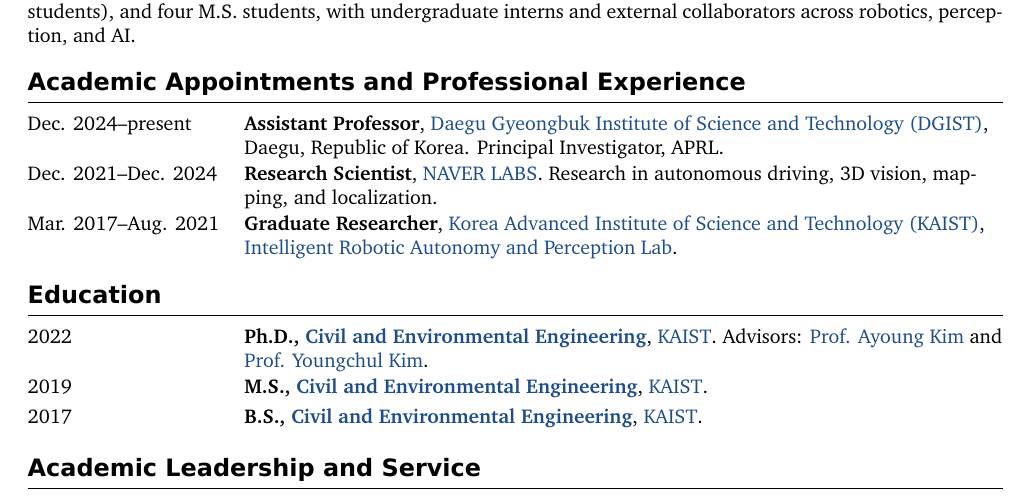
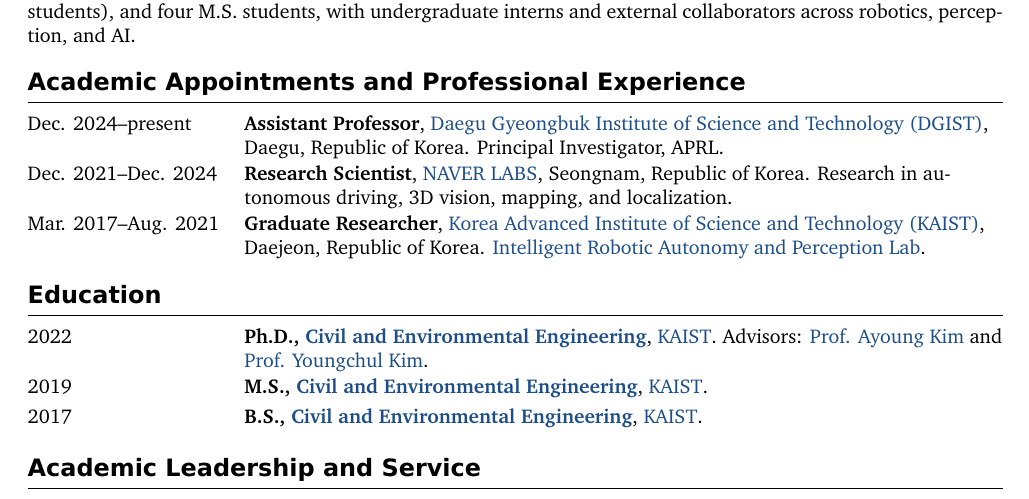
Before and after one commit to gisbi-kim/cv-giseopkim, a LaTeX document (main.tex): part of page 1 of 6, cut so that both start at the same text. Compiled offline with XeLaTeX; a missing font is replaced by an installed copy or a similar font.

Commit message:
Align professional experience location formatting

```diff
--- a/main.tex
+++ b/main.tex
@@ -160,8 +160,8 @@
 \section{Academic Appointments and Professional Experience}
 \begin{tabularx}{\textwidth}{@{}L{34mm}Y@{}}
 \daterow{Dec. 2024--present}{\textbf{Assistant Professor}, \href{https://www.dgist.ac.kr/eng/}{Daegu Gyeongbuk Institute of Science and Technology (DGIST)}, Daegu, Republic of Korea. Principal Investigator, APRL.}
-\daterow{Dec. 2021--Dec. 2024}{\textbf{Research Scientist}, \href{https://www.naverlabs.com/}{NAVER LABS}. Research in autonomous driving, 3D vision, mapping, and localization.}
-\daterow{Mar. 2017--Aug. 2021}{\textbf{Graduate Researcher}, \href{https://www.kaist.ac.kr/en/}{Korea Advanced Institute of Science and Technology (KAIST)}, \href{https://rpm.snu.ac.kr/}{Intelligent Robotic Autonomy and Perception Lab}.}
+\daterow{Dec. 2021--Dec. 2024}{\textbf{Research Scientist}, \href{https://www.naverlabs.com/}{NAVER LABS}, Seongnam, Republic of Korea. Research in autonomous driving, 3D vision, mapping, and localization.}
+\daterow{Mar. 2017--Aug. 2021}{\textbf{Graduate Researcher}, \href{https://www.kaist.ac.kr/en/}{Korea Advanced Institute of Science and Technology (KAIST)}, Daejeon, Republic of Korea. \href{https://rpm.snu.ac.kr/}{Intelligent Robotic Autonomy and Perception Lab}.}
 \end{tabularx}
 
 \section{Education}
```
Also changed, not shown: CHANGELOG.md, README.md, main.pdf.
